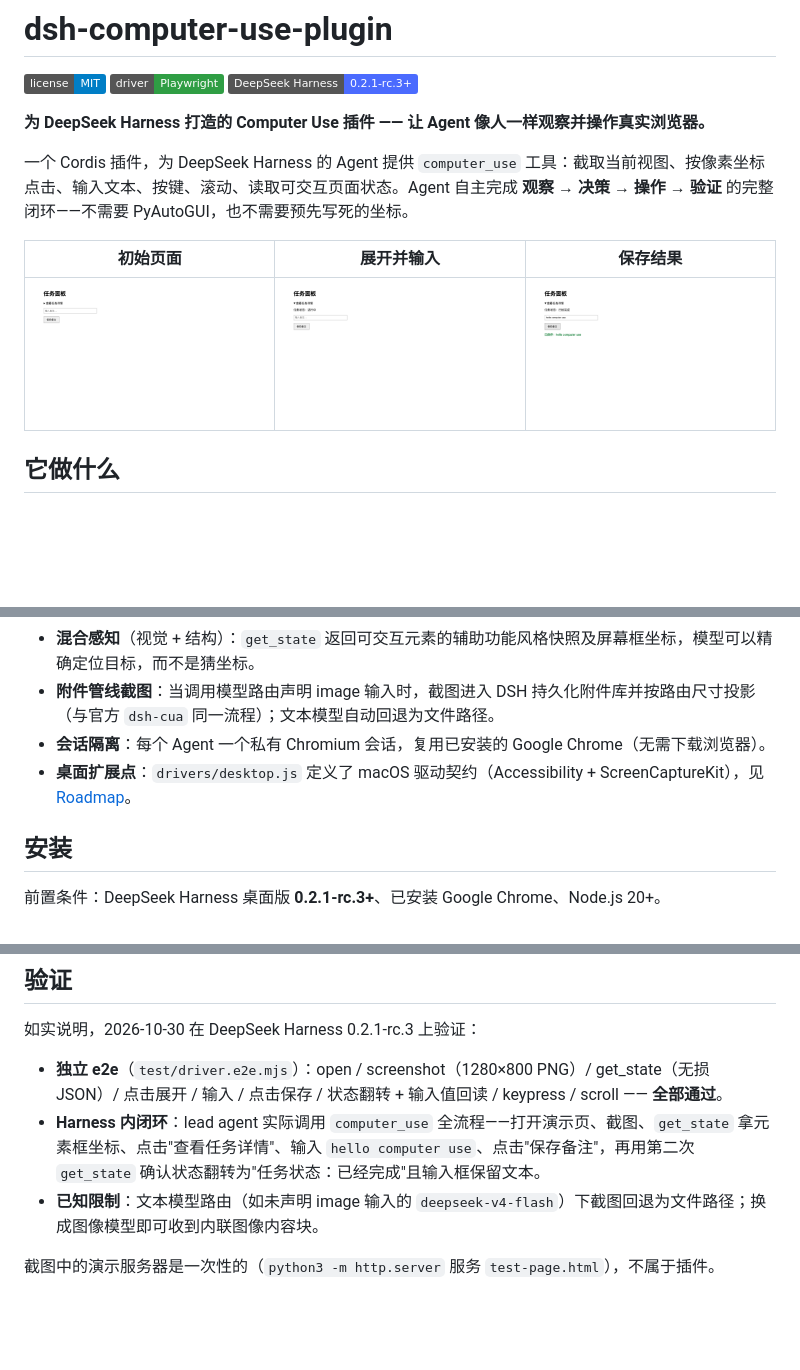
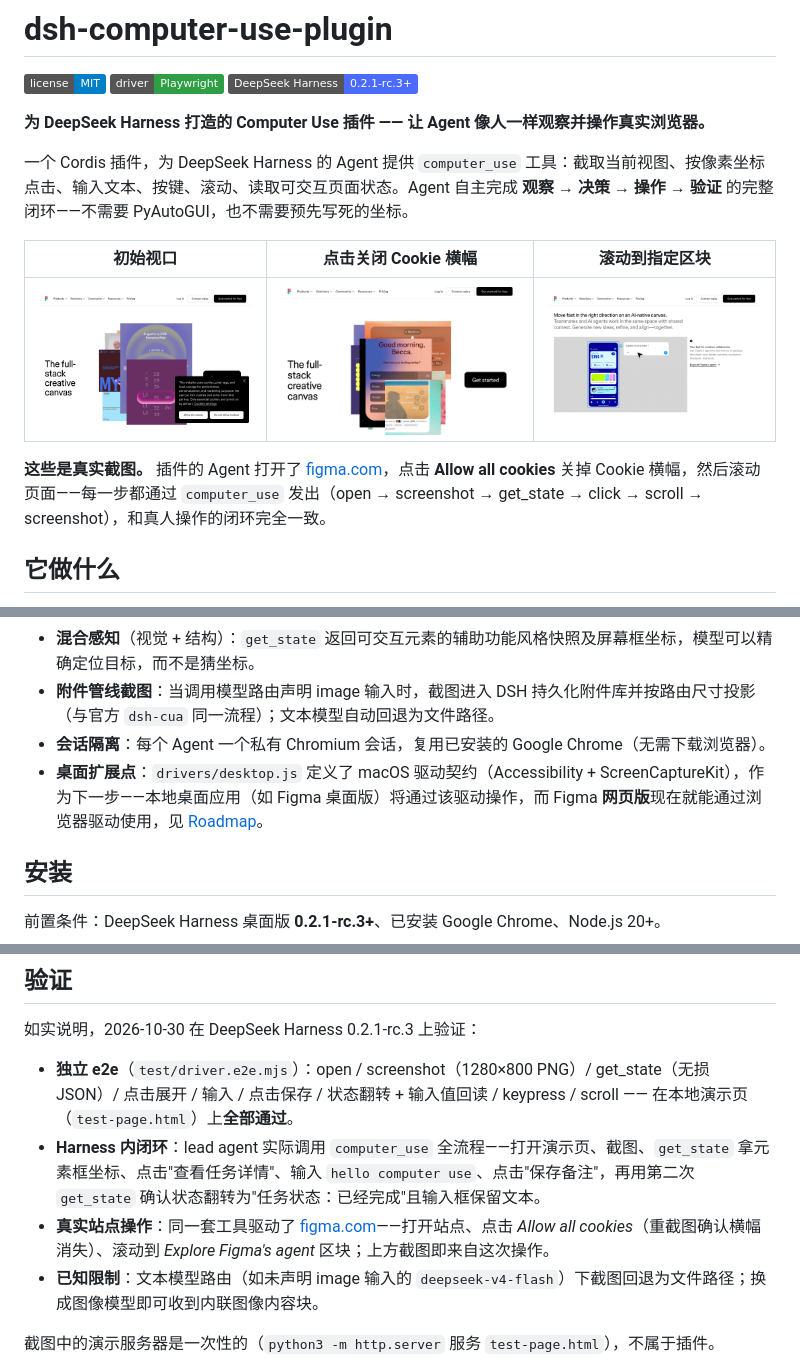
Before and after one commit to Chengyunlai/dsh-computer-use, a Markdown page: README.zh.md, 3 parts joined by grey strips. GitHub-like rendering; pictures changed too: docs/screenshots/e2e-1-initial.png (deleted), docs/screenshots/e2e-2-expanded.png (deleted), docs/screenshots/e2e-3-saved.png (deleted); badges without logos; blank space fills up the shorter version.

```diff
--- a/README.zh.md
+++ b/README.zh.md
@@ -8,9 +8,11 @@
 
 一个 Cordis 插件，为 DeepSeek Harness 的 Agent 提供 `computer_use` 工具：截取当前视图、按像素坐标点击、输入文本、按键、滚动、读取可交互页面状态。Agent 自主完成 **观察 → 决策 → 操作 → 验证** 的完整闭环——不需要 PyAutoGUI，也不需要预先写死的坐标。
 
-| 初始页面 | 展开并输入 | 保存结果 |
+| 初始视口 | 点击关闭 Cookie 横幅 | 滚动到指定区块 |
 |---|---|---|
-| ![initial](docs/screenshots/e2e-1-initial.png) | ![expanded](docs/screenshots/e2e-2-expanded.png) | ![saved](docs/screenshots/e2e-3-saved.png) |
+| ![figma initial](docs/screenshots/figma-1-initial.png) | ![figma cookies dismissed](docs/screenshots/figma-2-cookies-dismissed.png) | ![figma scrolled](docs/screenshots/figma-3-scrolled.png) |
+
+**这些是真实截图。** 插件的 Agent 打开了 [figma.com](https://www.figma.com)，点击 **Allow all cookies** 关掉 Cookie 横幅，然后滚动页面——每一步都通过 `computer_use` 发出（open → screenshot → get_state → click → scroll → screenshot），和真人操作的闭环完全一致。
 
 ## 它做什么
 
@@ -32,7 +34,7 @@
 - **混合感知**（视觉 + 结构）：`get_state` 返回可交互元素的辅助功能风格快照及屏幕框坐标，模型可以精确定位目标，而不是猜坐标。
 - **附件管线截图**：当调用模型路由声明 image 输入时，截图进入 DSH 持久化附件库并按路由尺寸投影（与官方 `dsh-cua` 同一流程）；文本模型自动回退为文件路径。
 - **会话隔离**：每个 Agent 一个私有 Chromium 会话，复用已安装的 Google Chrome（无需下载浏览器）。
-- **桌面扩展点**：`drivers/desktop.js` 定义了 macOS 驱动契约（Accessibility + ScreenCaptureKit），见 [Roadmap](#roadmap)。
+- **桌面扩展点**：`drivers/desktop.js` 定义了 macOS 驱动契约（Accessibility + ScreenCaptureKit），作为下一步——本地桌面应用（如 Figma 桌面版）将通过该驱动操作，而 Figma **网页版**现在就能通过浏览器驱动使用，见 [Roadmap](#roadmap)。
 
 ## 安装
 
@@ -115,8 +117,9 @@ computer-use/
 
 如实说明，2026-10-30 在 DeepSeek Harness 0.2.1-rc.3 上验证：
 
-- **独立 e2e**（`test/driver.e2e.mjs`）：open / screenshot（1280×800 PNG）/ get_state（无损 JSON）/ 点击展开 / 输入 / 点击保存 / 状态翻转 + 输入值回读 / keypress / scroll —— **全部通过**。
+- **独立 e2e**（`test/driver.e2e.mjs`）：open / screenshot（1280×800 PNG）/ get_state（无损 JSON）/ 点击展开 / 输入 / 点击保存 / 状态翻转 + 输入值回读 / keypress / scroll —— 在本地演示页（`test-page.html`）上**全部通过**。
 - **Harness 内闭环**：lead agent 实际调用 `computer_use` 全流程——打开演示页、截图、`get_state` 拿元素框坐标、点击"查看任务详情"、输入 `hello computer use`、点击"保存备注"，再用第二次 `get_state` 确认状态翻转为"任务状态：已经完成"且输入框保留文本。
+- **真实站点操作**：同一套工具驱动了 [figma.com](https://www.figma.com)——打开站点、点击 *Allow all cookies*（重截图确认横幅消失）、滚动到 *Explore Figma's agent* 区块；上方截图即来自这次操作。
 - **已知限制**：文本模型路由（如未声明 image 输入的 `deepseek-v4-flash`）下截图回退为文件路径；换成图像模型即可收到内联图像内容块。
 
 截图中的演示服务器是一次性的（`python3 -m http.server` 服务 `test-page.html`），不属于插件。
```
Also changed, not shown: README.md (+7 -4 lines).
